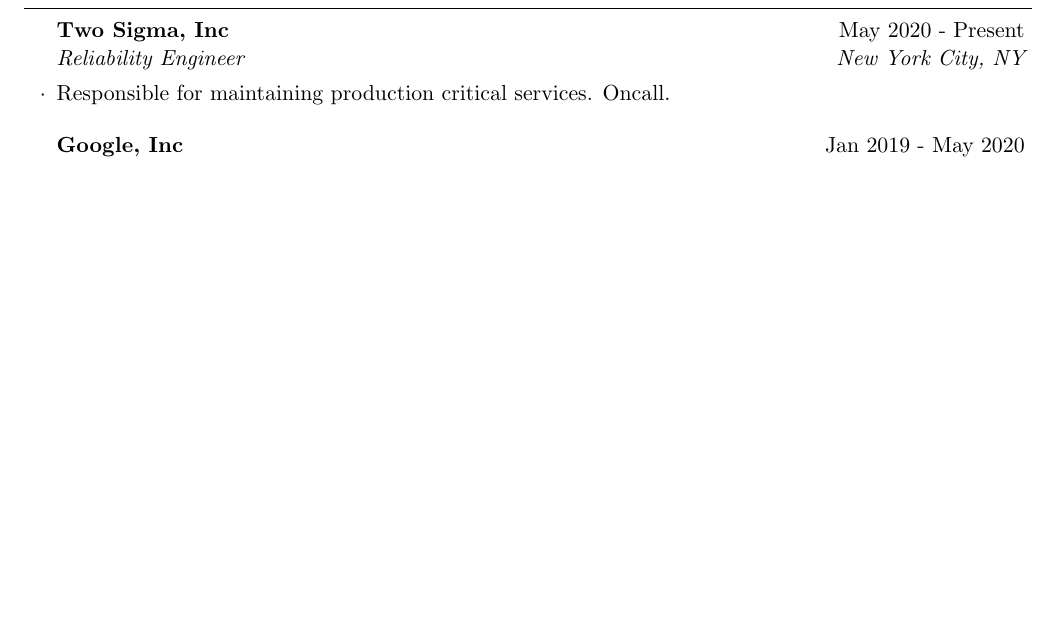
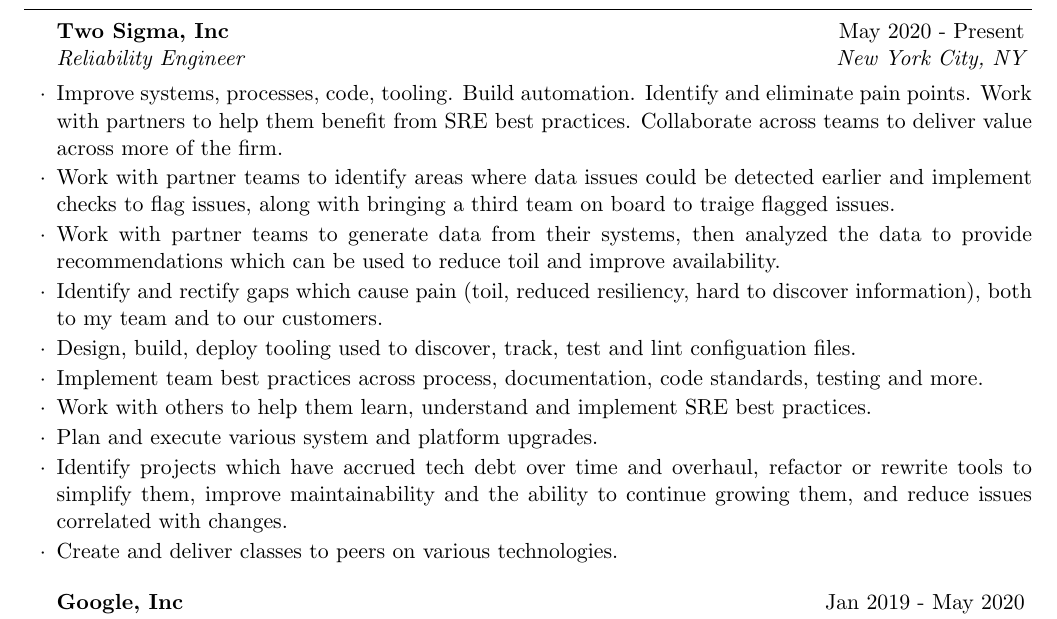
Before and after one commit to IsaacG/Resume, a LaTeX CV (resume.tex): part of page 1 of 3, cut so that both start at the same text, the shorter picture padded with empty space. Compiled offline with pdfLaTeX.

Commit message:
Add TS to resume

```diff
--- a/resume.tex
+++ b/resume.tex
@@ -24,7 +24,16 @@
 
   \begin{rSection}{Experience}
     \begin{rSubsection}{Two Sigma, Inc}{May 2020 - Present}{Reliability Engineer}{New York City, NY}
-      \item Responsible for maintaining production critical services. Oncall.
+      \item Improve systems, processes, code, tooling. Build automation. Identify and eliminate pain points. Work with partners to help them benefit from SRE best practices. Collaborate across teams to deliver value across more of the firm.
+      \item Work with partner teams to identify areas where data issues could be detected earlier and implement checks to flag issues, along with bringing a third team on board to traige flagged issues.
+      \item Work with partner teams to generate data from their systems, then analyzed the data to provide recommendations which can be used to reduce toil and improve availability.
+      \item Identify and rectify gaps which cause pain (toil, reduced resiliency, hard to discover information), both to my team and to our customers.
+      \item Design, build, deploy tooling used to discover, track, test and lint configuation files.
+      \item Implement team best practices across process, documentation, code standards, testing and more.
+      \item Work with others to help them learn, understand and implement SRE best practices.
+      \item Plan and execute various system and platform upgrades.
+      \item Identify projects which have accrued tech debt over time and overhaul, refactor or rewrite tools to simplify them, improve maintainability and the ability to continue growing them, and reduce issues correlated with changes.
+      \item Create and deliver classes to peers on various technologies.
     \end{rSubsection}
 
     \begin{rSubsection}{Google, Inc}{Jan 2019 - May 2020}{Site Reliability Engineer - Google Drive}{Sunnyvale, CA}
```
Also changed, not shown: resume.pdf.
